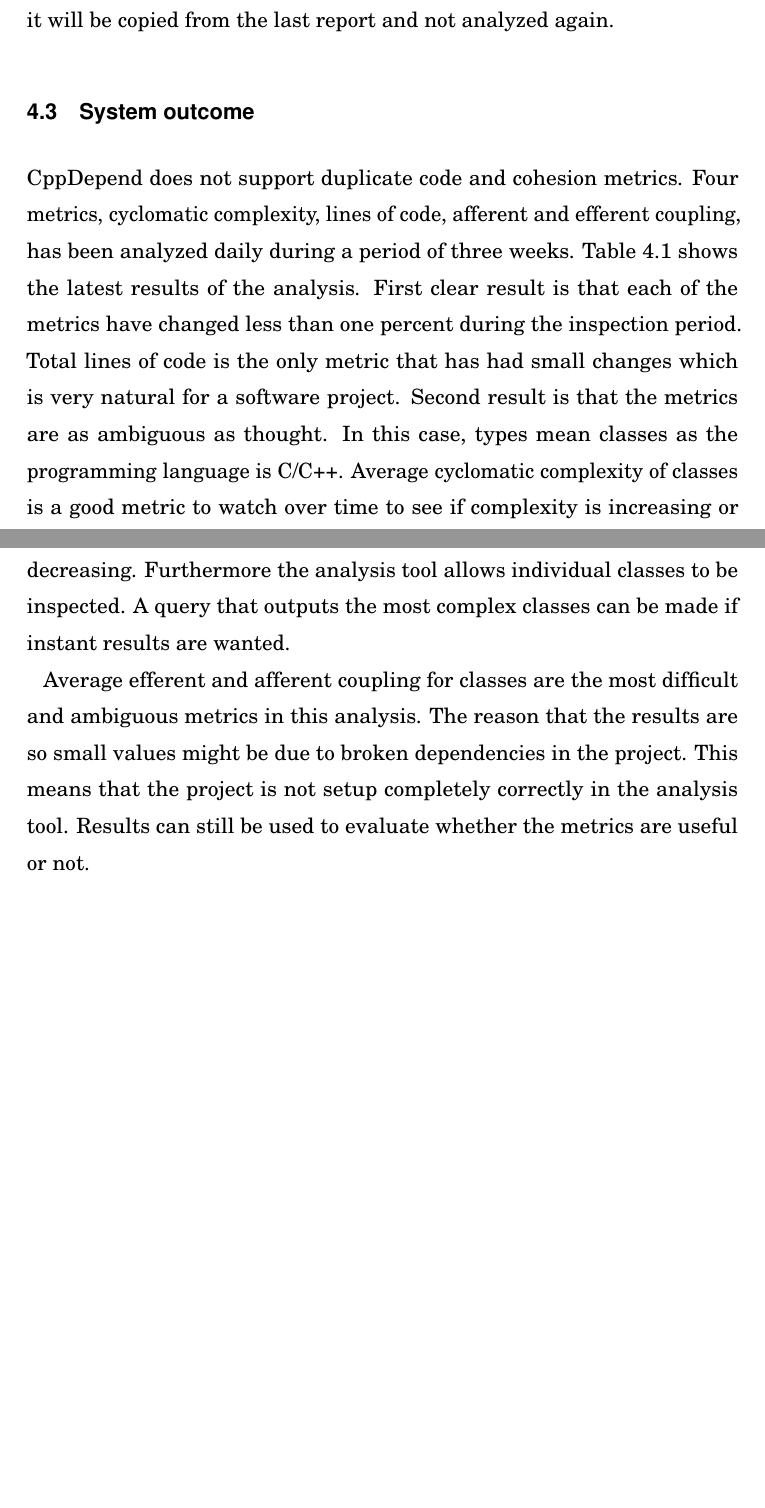
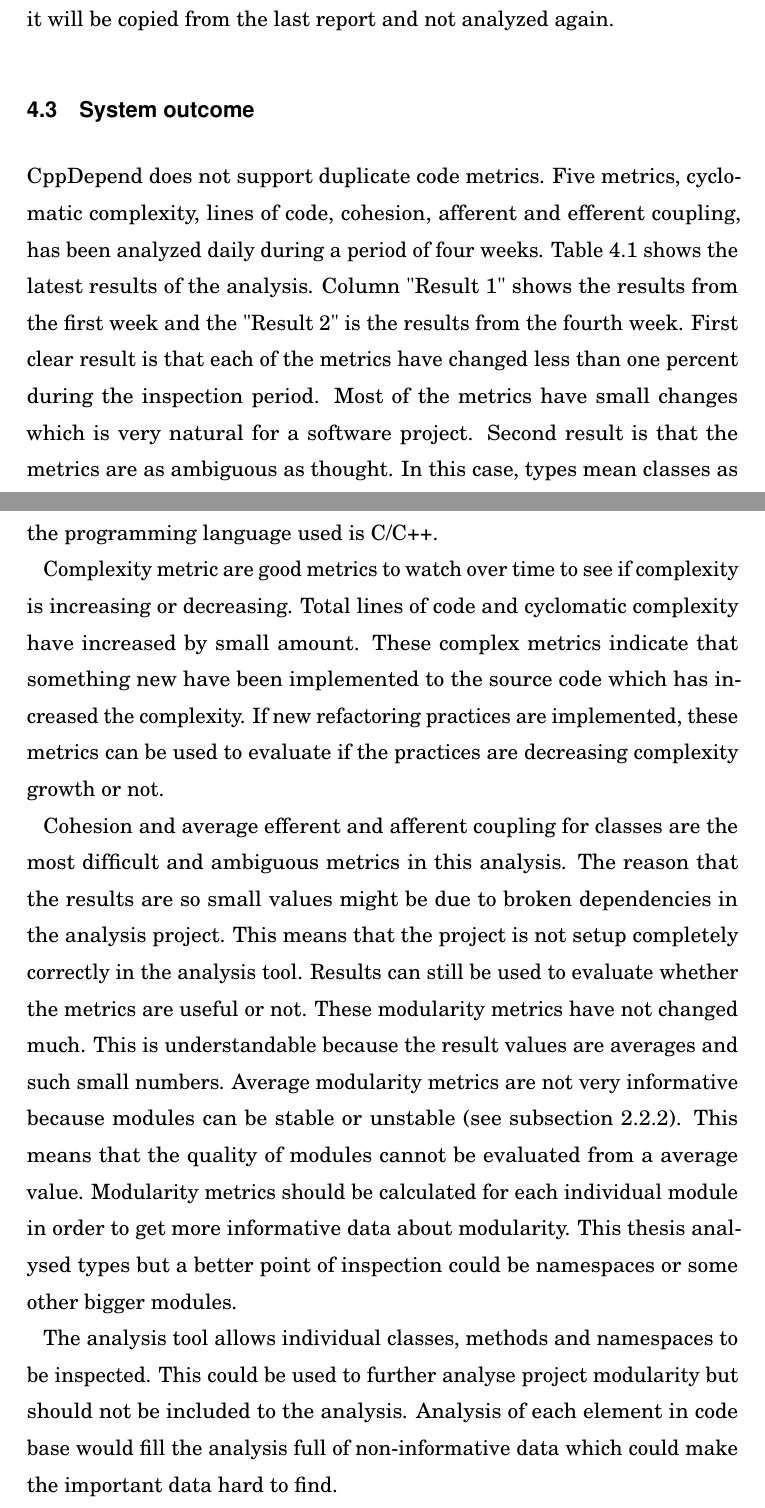
Before and after one commit to Saneri/Kandi, a LaTeX thesis (kandi.tex): two parts of pages 20 and 21 of 25, joined at a grey line, cut so that both start at the same text, the shorter picture padded with empty space. Compiled offline with pdfLaTeX; a LaTeX package or settings file that is missing is left out.

Commit message:
Add content to chapter System outcome
Signed-off-by: Santeri Suitiala <santeri.suitiala@fi.abb.com>

```diff
--- a/kandi.tex
+++ b/kandi.tex
@@ -460,12 +460,13 @@ The whole process takes only about ten minutes to run and is not a strenuous tas
 \end{table}
 
 \section{System outcome}
-CppDepend does not support duplicate code and cohesion metrics. Four metrics, cyclomatic complexity, lines of code, afferent and efferent coupling, has been analyzed daily during a period of three weeks. \autoref{fig:results} shows the latest results of the analysis. First clear result is that each of the metrics have changed less than one percent during the inspection period. Total lines of code is the only metric that has had small changes which is very natural for a software project. Second result is that the metrics are as ambiguous as thought. In this case, types mean classes as the programming language is C/C++. Average cyclomatic complexity of classes is a good metric to watch over time to see if complexity is increasing or decreasing. Furthermore the analysis tool allows individual classes to be inspected. A query that outputs the most complex classes can be made if instant results are wanted.
+CppDepend does not support duplicate code metrics. Five metrics, cyclomatic complexity, lines of code, cohesion, afferent and efferent coupling, has been analyzed daily during a period of four weeks. \autoref{fig:results} shows the latest results of the analysis. Column "Result 1" shows the results from the first week and the "Result 2" is the results from the fourth week. First clear result is that each of the metrics have changed less than one percent during the inspection period. Most of the metrics have small changes which is very natural for a software project. Second result is that the metrics are as ambiguous as thought. In this case, types mean classes as the programming language used is C/C++.
 
-Average efferent and afferent coupling for classes are the most difficult and ambiguous metrics in this analysis. The reason that the results are so small values might be due to broken dependencies in the project. This means that the project is not setup completely correctly in the analysis tool. Results can still be used to evaluate whether the metrics are useful or not.
+Complexity metric are good metrics to watch over time to see if complexity is increasing or decreasing. Total lines of code and cyclomatic complexity have increased by small amount. These complex metrics indicate that something new have been implemented to the source code which has increased the complexity. If new refactoring practices are implemented, these metrics can be used to evaluate if the practices are decreasing complexity growth or not.
 
+Cohesion and average efferent and afferent coupling for classes are the most difficult and ambiguous metrics in this analysis. The reason that the results are so small values might be due to broken dependencies in the analysis project. This means that the project is not setup completely correctly in the analysis tool. Results can still be used to evaluate whether the metrics are useful or not. These modularity metrics have not changed much. This is understandable because the result values are averages and such small numbers. Average modularity metrics are not very informative because modules can be stable or unstable (see \autoref{chap:modularity}). This means that the quality of modules cannot be evaluated from a average value. Modularity metrics should be calculated for each individual module in order to get more informative data about modularity. This thesis analysed types but a better point of inspection could be namespaces or some other bigger modules.
 
-
+The analysis tool allows individual classes, methods and namespaces to be inspected. This could be used to further analyse project modularity but should not be included to the analysis. Analysis of each element in code base would fill the analysis full of non-informative data which could make the important data hard to find.
 
 
 %% CHAPTER 5
```
Also changed, not shown: kandi.pdf, results.png.
